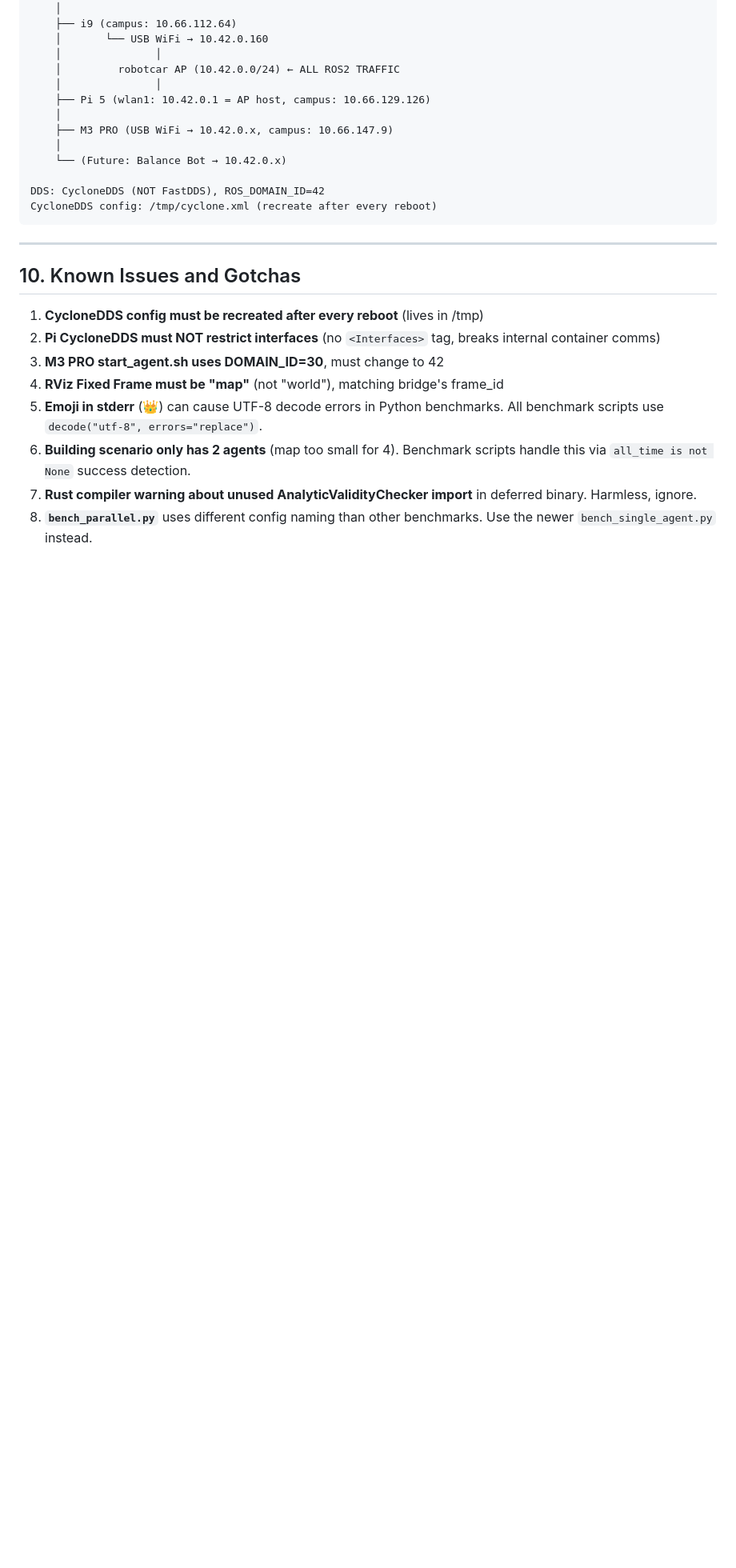
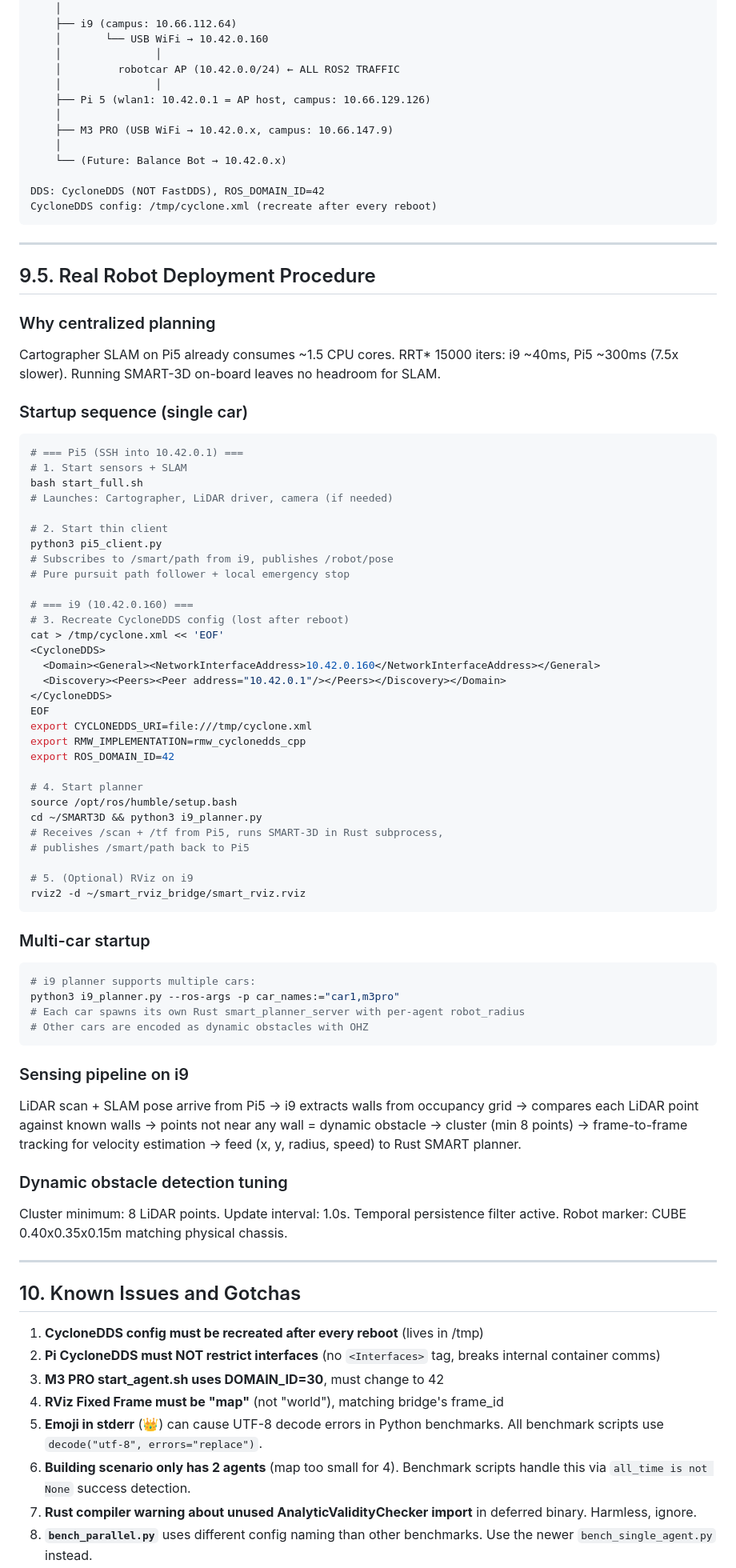
Before and after one commit to FelixFtch/SMART3D-MultiAgent, a Markdown page: docs/HANDOFF.md, the part around one of its changes. Shown at 80% size. GitHub-like rendering; blank space fills up the shorter version.

Commit message:
Updated HANDOFF: fix LSR=80, add wall-clock tradeoff, King deadlock, 3D RViz v3, deploy flow

````diff
--- a/docs/HANDOFF.md
+++ b/docs/HANDOFF.md
@@ -644,6 +660,66 @@ CycloneDDS config: /tmp/cyclone.xml (recreate after every reboot)
 
 ---
 
+## 9.5. Real Robot Deployment Procedure
+
+### Why centralized planning
+
+Cartographer SLAM on Pi5 already consumes ~1.5 CPU cores. RRT* 15000 iters: i9 ~40ms, Pi5 ~300ms (7.5x slower). Running SMART-3D on-board leaves no headroom for SLAM.
+
+### Startup sequence (single car)
+
+```bash
+# === Pi5 (SSH into 10.42.0.1) ===
+# 1. Start sensors + SLAM
+bash start_full.sh
+# Launches: Cartographer, LiDAR driver, camera (if needed)
+
+# 2. Start thin client
+python3 pi5_client.py
+# Subscribes to /smart/path from i9, publishes /robot/pose
+# Pure pursuit path follower + local emergency stop
+
+# === i9 (10.42.0.160) ===
+# 3. Recreate CycloneDDS config (lost after reboot)
+cat > /tmp/cyclone.xml << 'EOF'
+<CycloneDDS>
+  <Domain><General><NetworkInterfaceAddress>10.42.0.160</NetworkInterfaceAddress></General>
+  <Discovery><Peers><Peer address="10.42.0.1"/></Peers></Discovery></Domain>
+</CycloneDDS>
+EOF
+export CYCLONEDDS_URI=file:///tmp/cyclone.xml
+export RMW_IMPLEMENTATION=rmw_cyclonedds_cpp
+export ROS_DOMAIN_ID=42
+
+# 4. Start planner
+source /opt/ros/humble/setup.bash
+cd ~/SMART3D && python3 i9_planner.py
+# Receives /scan + /tf from Pi5, runs SMART-3D in Rust subprocess,
+# publishes /smart/path back to Pi5
+
+# 5. (Optional) RViz on i9
+rviz2 -d ~/smart_rviz_bridge/smart_rviz.rviz
+```
+
+### Multi-car startup
+
+```bash
+# i9 planner supports multiple cars:
+python3 i9_planner.py --ros-args -p car_names:="car1,m3pro"
+# Each car spawns its own Rust smart_planner_server with per-agent robot_radius
+# Other cars are encoded as dynamic obstacles with OHZ
+```
+
+### Sensing pipeline on i9
+
+LiDAR scan + SLAM pose arrive from Pi5 → i9 extracts walls from occupancy grid → compares each LiDAR point against known walls → points not near any wall = dynamic obstacle → cluster (min 8 points) → frame-to-frame tracking for velocity estimation → feed (x, y, radius, speed) to Rust SMART planner.
+
+### Dynamic obstacle detection tuning
+
+Cluster minimum: 8 LiDAR points. Update interval: 1.0s. Temporal persistence filter active. Robot marker: CUBE 0.40x0.35x0.15m matching physical chassis.
+
+---
+
 ## 10. Known Issues and Gotchas
 
 1. **CycloneDDS config must be recreated after every reboot** (lives in /tmp)
````
Also changed, not shown: other parts of docs/HANDOFF.md (+25 -7 lines).
